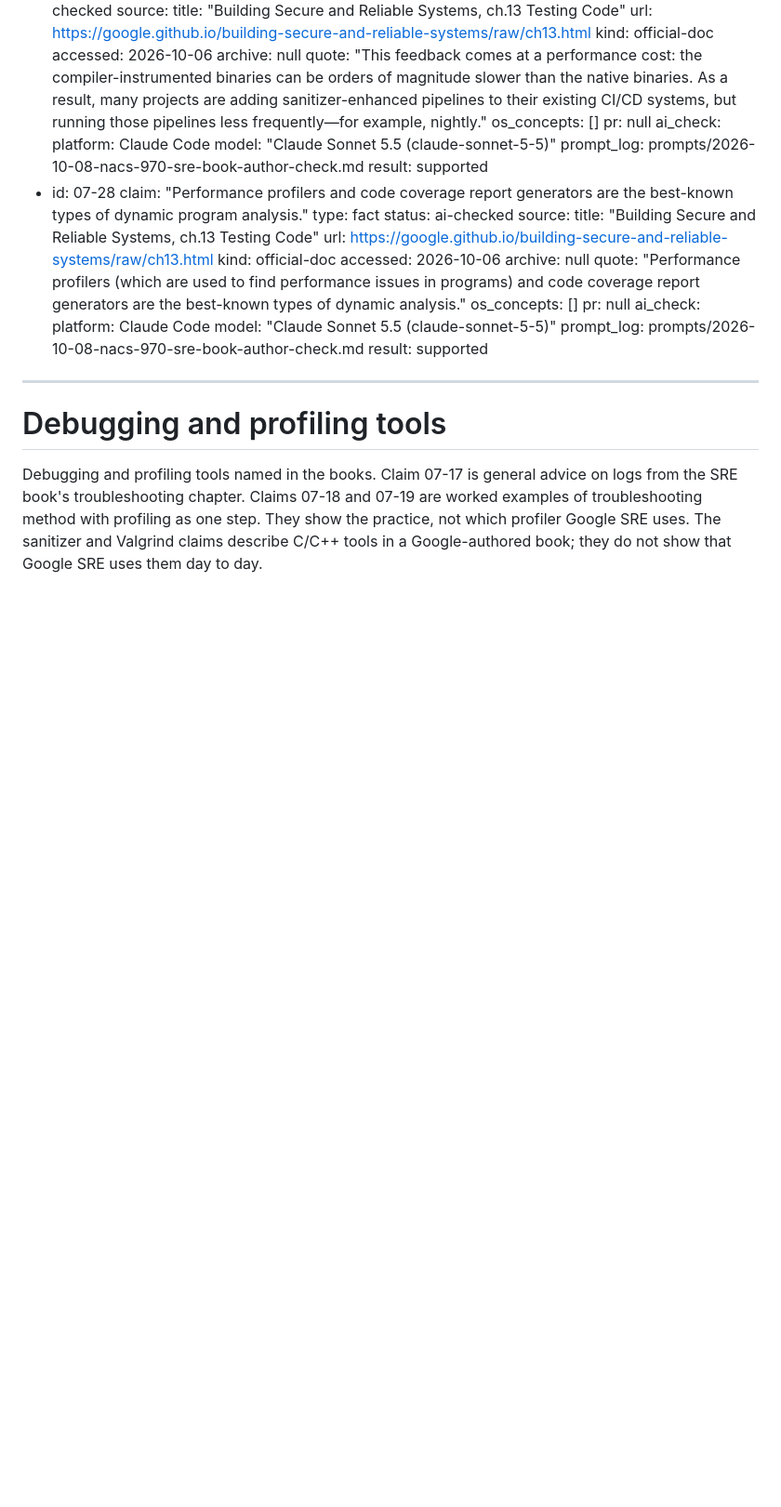
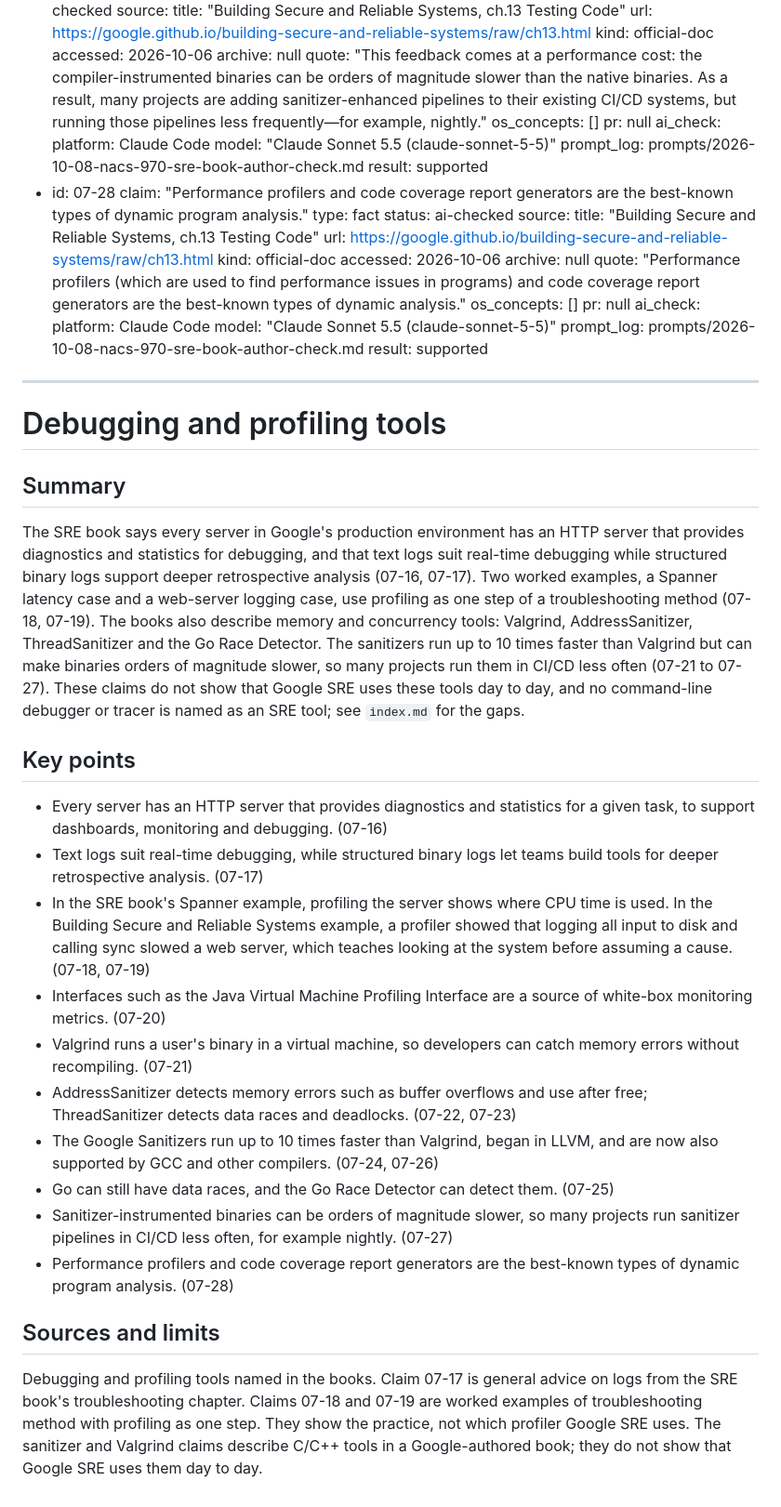
Before and after one commit to ilma-org/os-coop-job-research, a Markdown page: knowledge-base/07-dev-and-runtime-tools/debugging-and-profiling.md, the part around one of its changes. Shown at 93% size. GitHub-like rendering; blank space fills up the shorter version.

Commit message:
Add summary and key points to 07 debugging and profiling note
Co-Authored-By: Claude Sonnet 5.5 <noreply@anthropic.com>

```diff
--- a/knowledge-base/07-dev-and-runtime-tools/debugging-and-profiling.md
+++ b/knowledge-base/07-dev-and-runtime-tools/debugging-and-profiling.md
@@ -242,4 +242,23 @@ claims:
 
 # Debugging and profiling tools
 
+## Summary
+
+The SRE book says every server in Google's production environment has an HTTP server that provides diagnostics and statistics for debugging, and that text logs suit real-time debugging while structured binary logs support deeper retrospective analysis (07-16, 07-17). Two worked examples, a Spanner latency case and a web-server logging case, use profiling as one step of a troubleshooting method (07-18, 07-19). The books also describe memory and concurrency tools: Valgrind, AddressSanitizer, ThreadSanitizer and the Go Race Detector. The sanitizers run up to 10 times faster than Valgrind but can make binaries orders of magnitude slower, so many projects run them in CI/CD less often (07-21 to 07-27). These claims do not show that Google SRE uses these tools day to day, and no command-line debugger or tracer is named as an SRE tool; see `index.md` for the gaps.
+
+## Key points
+
+- Every server has an HTTP server that provides diagnostics and statistics for a given task, to support dashboards, monitoring and debugging. (07-16)
+- Text logs suit real-time debugging, while structured binary logs let teams build tools for deeper retrospective analysis. (07-17)
+- In the SRE book's Spanner example, profiling the server shows where CPU time is used. In the Building Secure and Reliable Systems example, a profiler showed that logging all input to disk and calling sync slowed a web server, which teaches looking at the system before assuming a cause. (07-18, 07-19)
+- Interfaces such as the Java Virtual Machine Profiling Interface are a source of white-box monitoring metrics. (07-20)
+- Valgrind runs a user's binary in a virtual machine, so developers can catch memory errors without recompiling. (07-21)
+- AddressSanitizer detects memory errors such as buffer overflows and use after free; ThreadSanitizer detects data races and deadlocks. (07-22, 07-23)
+- The Google Sanitizers run up to 10 times faster than Valgrind, began in LLVM, and are now also supported by GCC and other compilers. (07-24, 07-26)
+- Go can still have data races, and the Go Race Detector can detect them. (07-25)
+- Sanitizer-instrumented binaries can be orders of magnitude slower, so many projects run sanitizer pipelines in CI/CD less often, for example nightly. (07-27)
+- Performance profilers and code coverage report generators are the best-known types of dynamic program analysis. (07-28)
+
+## Sources and limits
+
 Debugging and profiling tools named in the books. Claim 07-17 is general advice on logs from the SRE book's troubleshooting chapter. Claims 07-18 and 07-19 are worked examples of troubleshooting method with profiling as one step. They show the practice, not which profiler Google SRE uses. The sanitizer and Valgrind claims describe C/C++ tools in a Google-authored book; they do not show that Google SRE uses them day to day.
```
Also changed, not shown: other parts of knowledge-base/07-dev-and-runtime-tools/debugging-and-profiling.md (+1 -1 lines).
